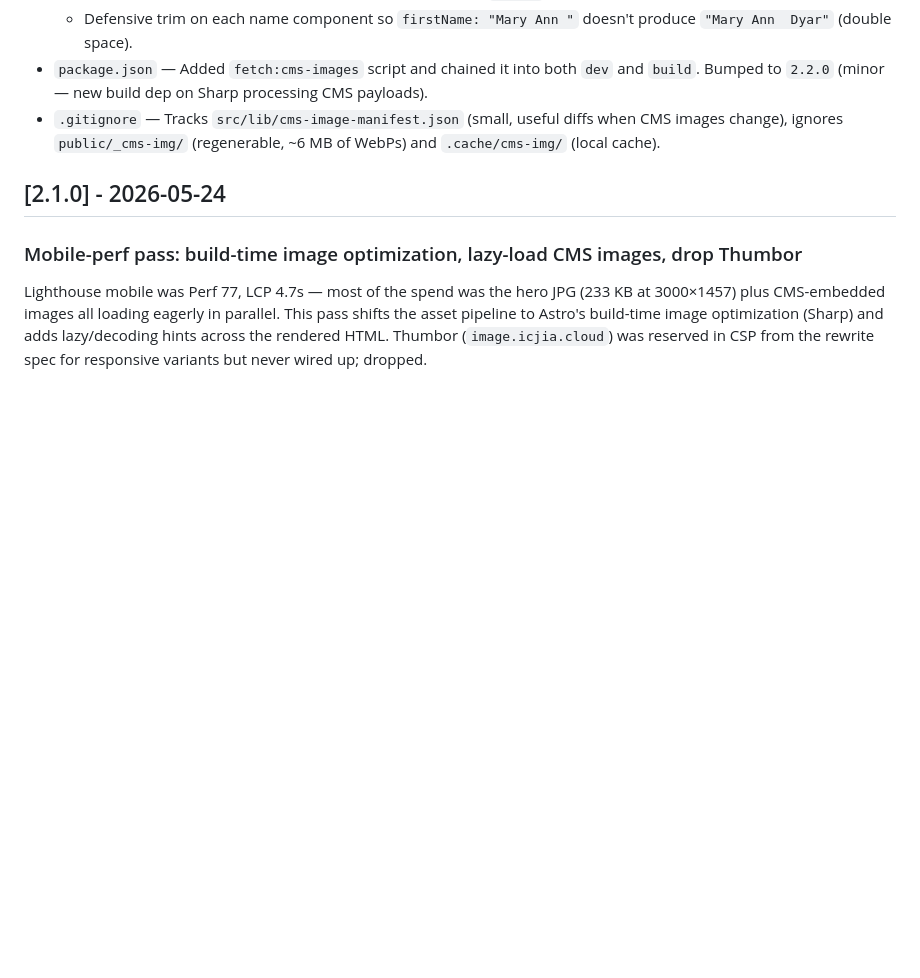
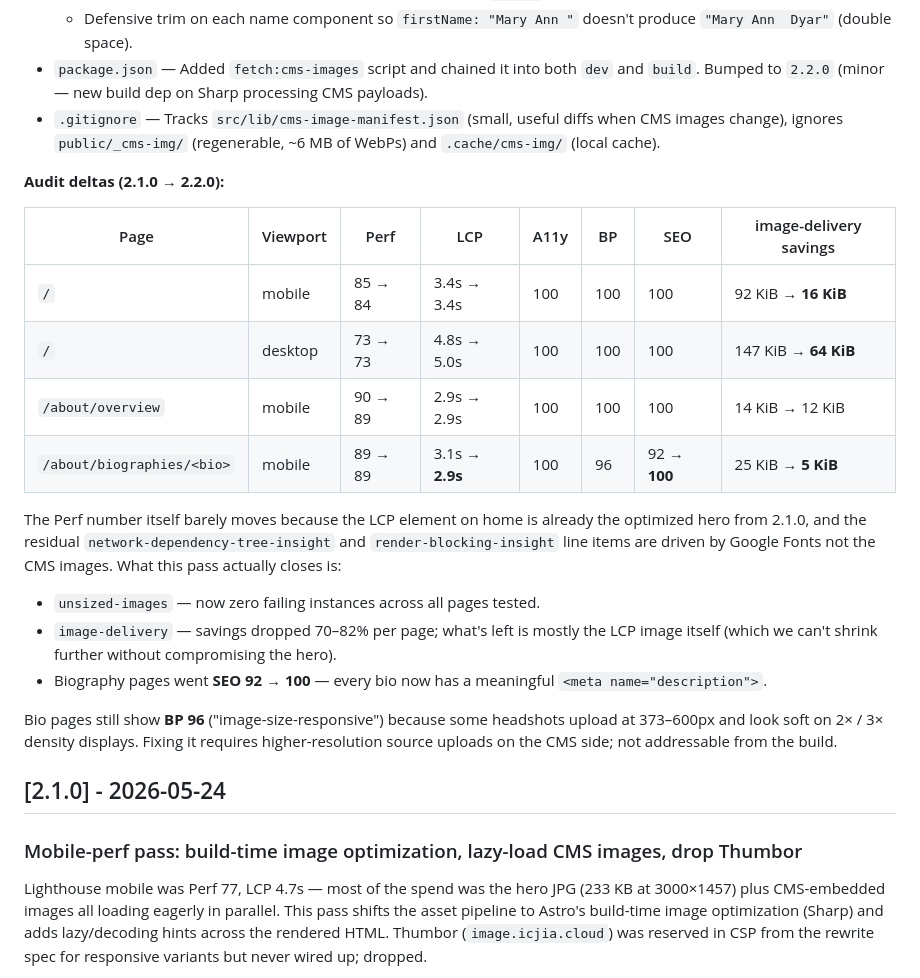
Before and after one commit to ICJIA/adult-redeploy-client-next, a Markdown page: CHANGELOG.md, the part around the change. Rendered like a GitHub page; blank space fills up the shorter version.

Commit message:
docs: append 2.2.0 audit deltas

```diff
--- a/CHANGELOG.md
+++ b/CHANGELOG.md
@@ -15,6 +15,23 @@ The 2.1.0 pass left two big residual issues on Lighthouse: every Strapi-hosted i
   - Defensive trim on each name component so `firstName: "Mary Ann "` doesn't produce `"Mary Ann  Dyar"` (double space).
 - `package.json` — Added `fetch:cms-images` script and chained it into both `dev` and `build`. Bumped to `2.2.0` (minor — new build dep on Sharp processing CMS payloads).
 - `.gitignore` — Tracks `src/lib/cms-image-manifest.json` (small, useful diffs when CMS images change), ignores `public/_cms-img/` (regenerable, ~6 MB of WebPs) and `.cache/cms-img/` (local cache).
+
+**Audit deltas (2.1.0 → 2.2.0):**
+
+| Page | Viewport | Perf | LCP | A11y | BP | SEO | image-delivery savings |
+|---|---|---|---|---|---|---|---|
+| `/` | mobile  | 85 → 84 | 3.4s → 3.4s | 100 | 100 | 100 | 92 KiB → **16 KiB** |
+| `/` | desktop | 73 → 73 | 4.8s → 5.0s | 100 | 100 | 100 | 147 KiB → **64 KiB** |
+| `/about/overview` | mobile | 90 → 89 | 2.9s → 2.9s | 100 | 100 | 100 | 14 KiB → 12 KiB |
+| `/about/biographies/<bio>` | mobile | 89 → 89 | 3.1s → **2.9s** | 100 | 96 | 92 → **100** | 25 KiB → **5 KiB** |
+
+The Perf number itself barely moves because the LCP element on home is already the optimized hero from 2.1.0, and the residual `network-dependency-tree-insight` and `render-blocking-insight` line items are driven by Google Fonts not the CMS images. What this pass actually closes is:
+
+- `unsized-images` — now zero failing instances across all pages tested.
+- `image-delivery` — savings dropped 70–82% per page; what's left is mostly the LCP image itself (which we can't shrink further without compromising the hero).
+- Biography pages went **SEO 92 → 100** — every bio now has a meaningful `<meta name="description">`.
+
+Bio pages still show **BP 96** ("image-size-responsive") because some headshots upload at 373–600px and look soft on 2× / 3× density displays. Fixing it requires higher-resolution source uploads on the CMS side; not addressable from the build.
 
 ## [2.1.0] - 2026-05-24
 
```
